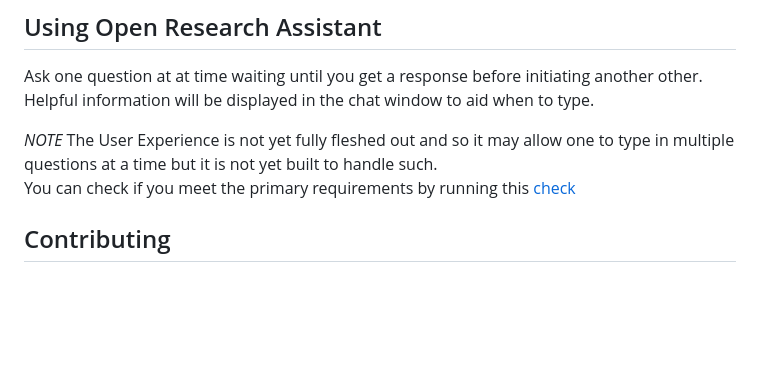
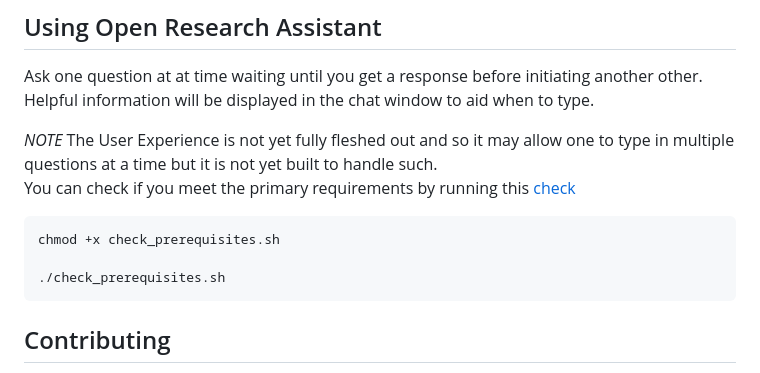
Before and after one commit to KiptoonKipkurui/open-research-assistant, a Markdown page: readme.md, the part around the change. Rendered like a GitHub page; blank space fills up the shorter version.

Commit message:
add prerequisite checks
Signed-off-by: Daniel Kiptoon <kiptoonkipkurui@gmail.com>

````diff
--- a/readme.md
+++ b/readme.md
@@ -93,6 +93,11 @@ Helpful information will be displayed in the chat window to aid when to type.
 The User Experience is not yet fully fleshed out and so it may allow one to type in multiple questions at a time but it is not yet built to handle such.
 <br>
 You can check if you meet the primary requirements by running this [check](./check_prerequisites.sh)
+```sh
+chmod +x check_prerequisites.sh
+
+./check_prerequisites.sh
+```
 
 ## Contributing
 The open-research-assistant is free to use and redistribute and thereby being an open-source project, contributions are welcomed. The [contribution guide](./contributing-guide.md) forms the first entry point for anyone willing to make contributions to this project. It documents the steps necessary to configure your development environment to be able to contribute to this project.
````
